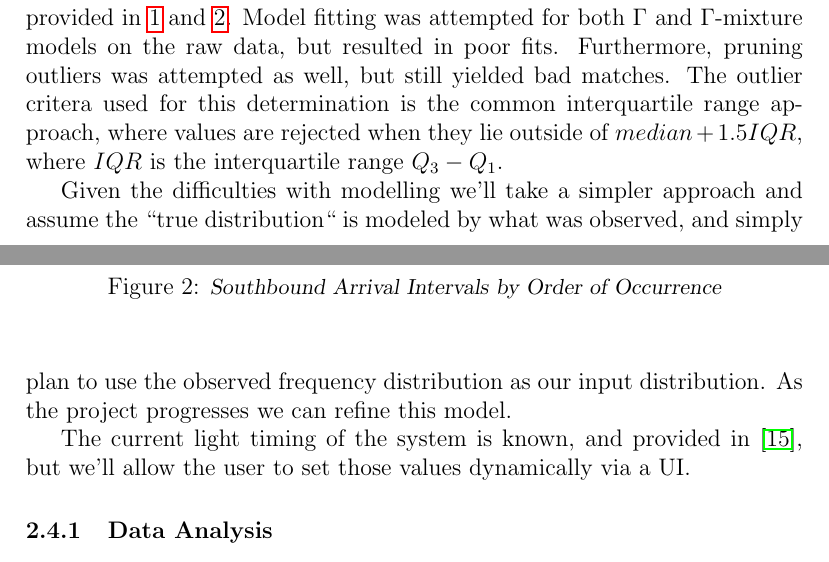
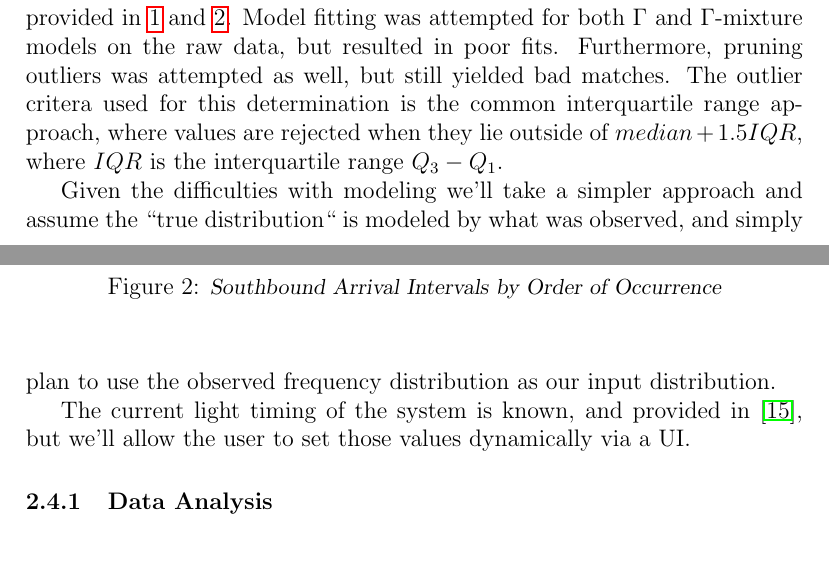
Before and after one commit to chipbell4/cse6730, a LaTeX document (project1/checkpoint/main.tex): two parts of pages 4 and 5 of 9, joined at a grey line, cut so that both start at the same text. Compiled offline with pdfLaTeX.

Commit message:
Cleaning a little

```diff
--- a/project1/checkpoint/main.tex
+++ b/project1/checkpoint/main.tex
@@ -127,9 +127,8 @@ fits. Furthermore, pruning outliers was attempted as well, but still yielded bad
 this determination is the common interquartile range approach, where values are rejected when
 they lie outside of $median + 1.5IQR$, where $IQR$ is the interquartile range $Q_3 - Q_1$.
 
-Given the difficulties with modelling we'll take a simpler approach and assume the ``true distribution`` is modeled by what was observed,
-and simply plan to use the observed frequency distribution as our input distribution. As the project progresses we can
-refine this model.
+Given the difficulties with modeling we'll take a simpler approach and assume the ``true distribution`` is modeled by what was observed,
+and simply plan to use the observed frequency distribution as our input distribution.
 
 The current light timing of the system is known, and provided in \cite{ngsim}, but we'll allow the user to set
 those values dynamically via a UI.
```
